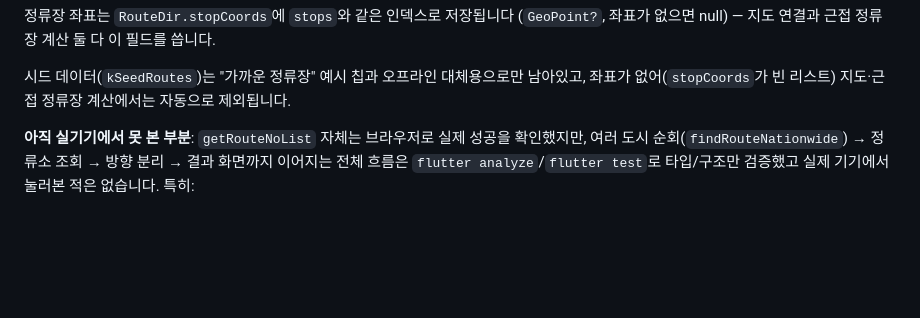
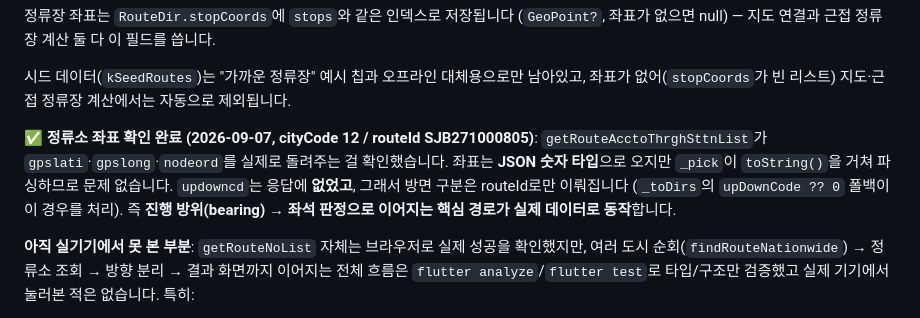
Before and after one commit to kangjungmook/busseat-sun, a Markdown page: README.md, the part around the change. Rendered like a GitHub page; blank space fills up the shorter version.

Commit message:
Confirm stop coordinates arrive from getRouteAcctoThrghSttnList
Verified against cityCode 12 / routeId SJB271000805: gpslati, gpslong
and nodeord are all present, so the bearing-to-seat-advice path runs on
real data. Coordinates come as JSON numbers rather than strings, which
_pick already handles via toString.

updowncd was absent from the response, confirming that direction is
expressed only through separate routeIds; _toDirs' `upDownCode ?? 0`
fallback covers that shape.

Co-Authored-By: Claude Opus 5 <noreply@anthropic.com>
Claude-Session: https://claude.ai/code/session_01FMZQcWfF9z6w7AxUpjXoo4

```diff
--- a/README.md
+++ b/README.md
@@ -51,6 +51,13 @@ flutter run --dart-define-from-file=secrets/dart_defines.json
 시드 데이터(`kSeedRoutes`)는 "가까운 정류장" 예시 칩과 오프라인 대체용으로만
 남아있고, 좌표가 없어(`stopCoords`가 빈 리스트) 지도·근접 정류장 계산에서는
 자동으로 제외됩니다.
+
+**✅ 정류소 좌표 확인 완료 (2026-09-07, cityCode 12 / routeId SJB271000805)**:
+`getRouteAcctoThrghSttnList`가 `gpslati`·`gpslong`·`nodeord`를 실제로 돌려주는 걸
+확인했습니다. 좌표는 **JSON 숫자 타입**으로 오지만 `_pick`이 `toString()`을 거쳐
+파싱하므로 문제 없습니다. `updowncd`는 응답에 **없었고**, 그래서 방면 구분은
+routeId로만 이뤄집니다 (`_toDirs`의 `upDownCode ?? 0` 폴백이 이 경우를 처리).
+즉 **진행 방위(bearing) → 좌석 판정으로 이어지는 핵심 경로가 실제 데이터로 동작**합니다.
 
 **아직 실기기에서 못 본 부분**: `getRouteNoList` 자체는 브라우저로 실제 성공을
 확인했지만, 여러 도시 순회(`findRouteNationwide`) → 정류소 조회 → 방향 분리 →
```
